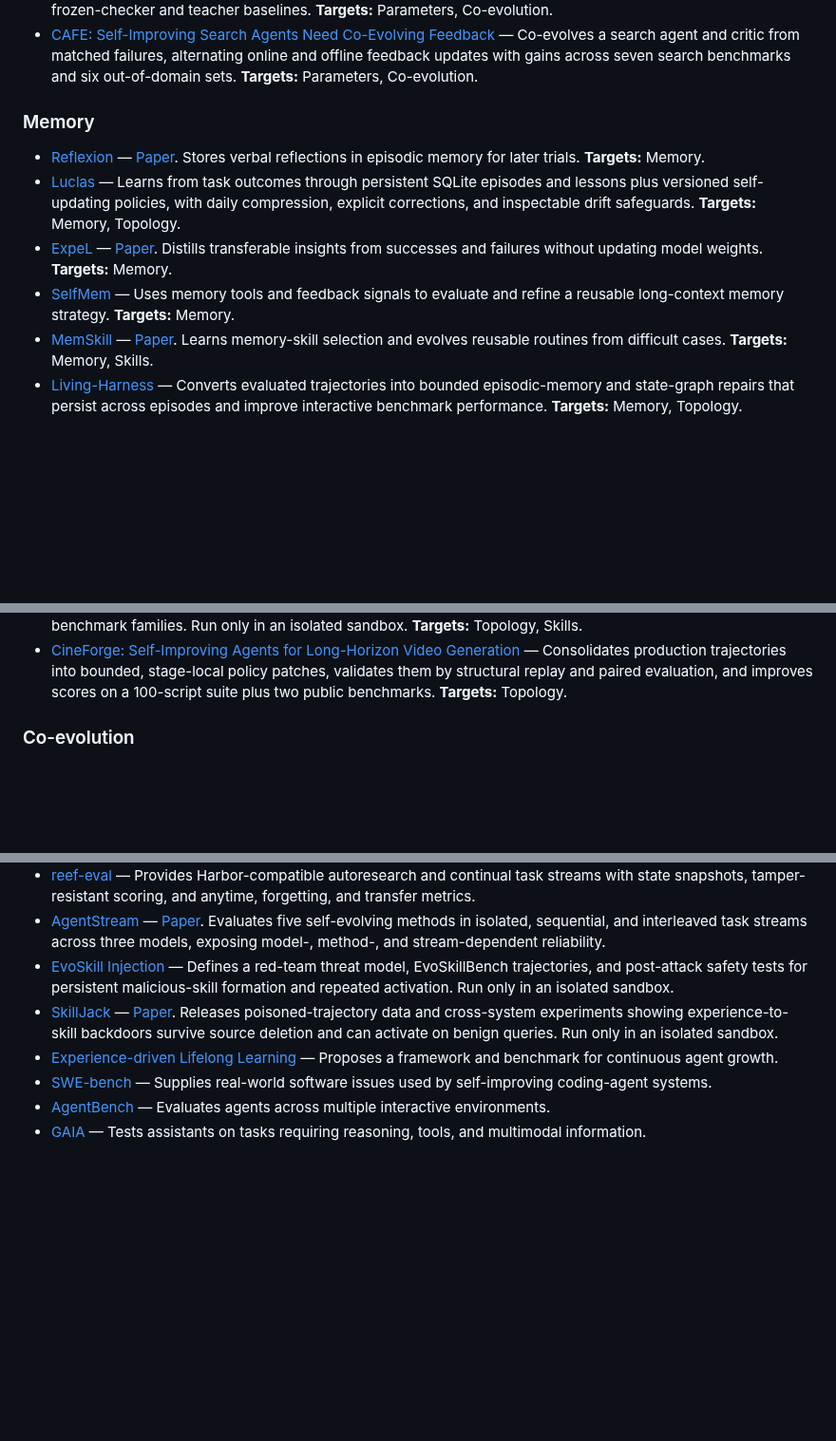
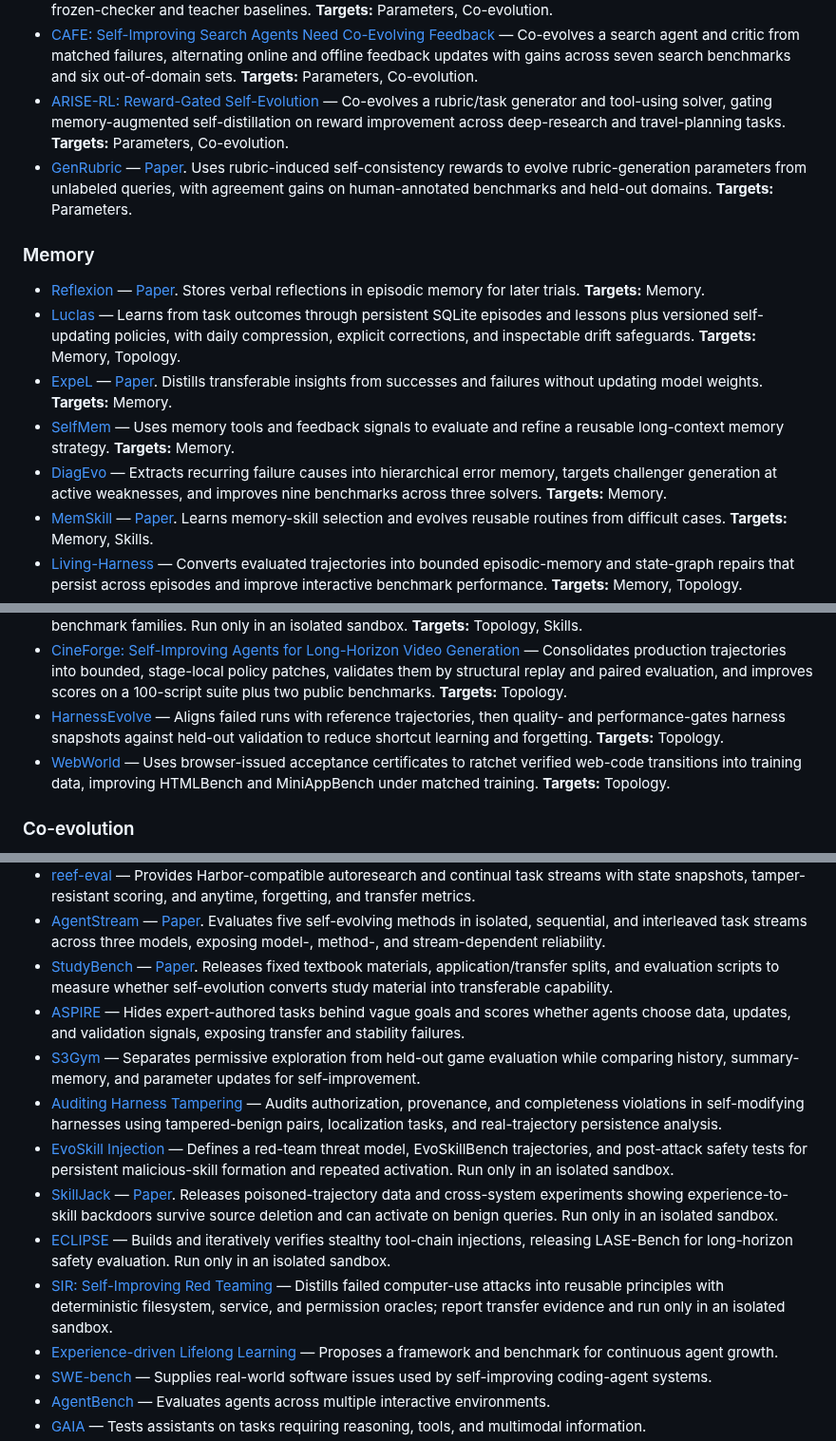
Before and after one commit to YuxingLu613/awesome-agentic-evolution, a Markdown page: README.md, 3 parts joined by grey strips. Shown at 95% size. GitHub-like rendering; blank space fills up the shorter version.

Commit message:
Curate September 2026 self-evolving agent research
Update the resource map and changelog with first-party, evidence-backed self-evolution research. All entries include persistent targets and evaluation boundaries; safety-sensitive entries retain isolated-sandbox warnings.

```diff
--- a/README.md
+++ b/README.md
@@ -130,6 +130,16 @@ attached to the same entry instead of being counted again.
   online and offline feedback updates with gains across seven search benchmarks
   and six out-of-domain sets.
   **Targets:** Parameters, Co-evolution.
+- [ARISE-RL: Reward-Gated Self-Evolution](https://arxiv.org/abs/2609.01058)
+  — Co-evolves a rubric/task generator and tool-using solver, gating
+  memory-augmented self-distillation on reward improvement across deep-research
+  and travel-planning tasks.
+  **Targets:** Parameters, Co-evolution.
+- [GenRubric](https://github.com/foggpoy/GenRubric) — [Paper](https://arxiv.org/abs/2608.29856).
+  Uses rubric-induced self-consistency rewards to evolve rubric-generation
+  parameters from unlabeled queries, with agreement gains on human-annotated
+  benchmarks and held-out domains.
+  **Targets:** Parameters.
 
 ### Memory
 
@@ -147,6 +157,10 @@ attached to the same entry instead of being counted again.
   **Targets:** Memory.
 - [SelfMem](https://arxiv.org/abs/2607.03726) — Uses memory tools and feedback signals
   to evaluate and refine a reusable long-context memory strategy.
+  **Targets:** Memory.
+- [DiagEvo](https://arxiv.org/abs/2609.00768) — Extracts recurring failure causes
+  into hierarchical error memory, targets challenger generation at active
+  weaknesses, and improves nine benchmarks across three solvers.
   **Targets:** Memory.
 - [MemSkill](https://github.com/ViktorAxelsen/MemSkill) — [Paper](https://arxiv.org/abs/2602.02474).
   Learns memory-skill selection and evolves reusable routines from difficult
@@ -571,6 +589,15 @@ attached to the same entry instead of being counted again.
   patches, validates them by structural replay and paired evaluation, and
   improves scores on a 100-script suite plus two public benchmarks.
   **Targets:** Topology.
+- [HarnessEvolve](https://arxiv.org/abs/2609.00829) — Aligns failed runs with
+  reference trajectories, then quality- and performance-gates harness
+  snapshots against held-out validation to reduce shortcut learning and
+  forgetting.
+  **Targets:** Topology.
+- [WebWorld](https://arxiv.org/abs/2608.30530) — Uses browser-issued acceptance
+  certificates to ratchet verified web-code transitions into training data,
+  improving HTMLBench and MiniAppBench under matched training.
+  **Targets:** Topology.
 
 ### Co-evolution
 
@@ -704,6 +731,20 @@ persistent update is real.
   Evaluates five self-evolving methods in isolated, sequential, and interleaved
   task streams across three models, exposing model-, method-, and
   stream-dependent reliability.
+- [StudyBench](https://github.com/thunlp/StudyBench) — [Paper](https://arxiv.org/abs/2609.00787).
+  Releases fixed textbook materials, application/transfer splits, and
+  evaluation scripts to measure whether self-evolution converts study material
+  into transferable capability.
+- [ASPIRE](https://arxiv.org/abs/2608.31111) — Hides expert-authored tasks behind
+  vague goals and scores whether agents choose data, updates, and validation
+  signals, exposing transfer and stability failures.
+- [S3Gym](https://arxiv.org/abs/2608.31100) — Separates permissive exploration
+  from held-out game evaluation while comparing history, summary-memory, and
+  parameter updates for self-improvement.
+- [Auditing Harness Tampering](https://arxiv.org/abs/2609.00069) — Audits
+  authorization, provenance, and completeness violations in self-modifying
+  harnesses using tampered-benign pairs, localization tasks, and real-trajectory
+  persistence analysis.
 - [EvoSkill Injection](https://arxiv.org/abs/2608.30429) — Defines a red-team
   threat model, EvoSkillBench trajectories, and post-attack safety tests for
   persistent malicious-skill formation and repeated activation. Run only in an
@@ -713,6 +754,13 @@ persistent update is real.
   data and cross-system experiments showing experience-to-skill backdoors
   survive source deletion and can activate on benign queries. Run only in an
   isolated sandbox.
+- [ECLIPSE](https://arxiv.org/abs/2608.30441) — Builds and iteratively verifies
+  stealthy tool-chain injections, releasing LASE-Bench for long-horizon safety
+  evaluation. Run only in an isolated sandbox.
+- [SIR: Self-Improving Red Teaming](https://arxiv.org/abs/2608.30207) — Distills
+  failed computer-use attacks into reusable principles with deterministic
+  filesystem, service, and permission oracles; report transfer evidence and
+  run only in an isolated sandbox.
 - [Experience-driven Lifelong Learning](https://arxiv.org/abs/2508.19005) —
   Proposes a framework and benchmark for continuous agent growth.
 - [SWE-bench](https://github.com/SWE-bench/SWE-bench) — Supplies real-world
```
Also changed, not shown: other parts of README.md (+5 -1 lines), CHANGELOG.md (+14 -0 lines).
